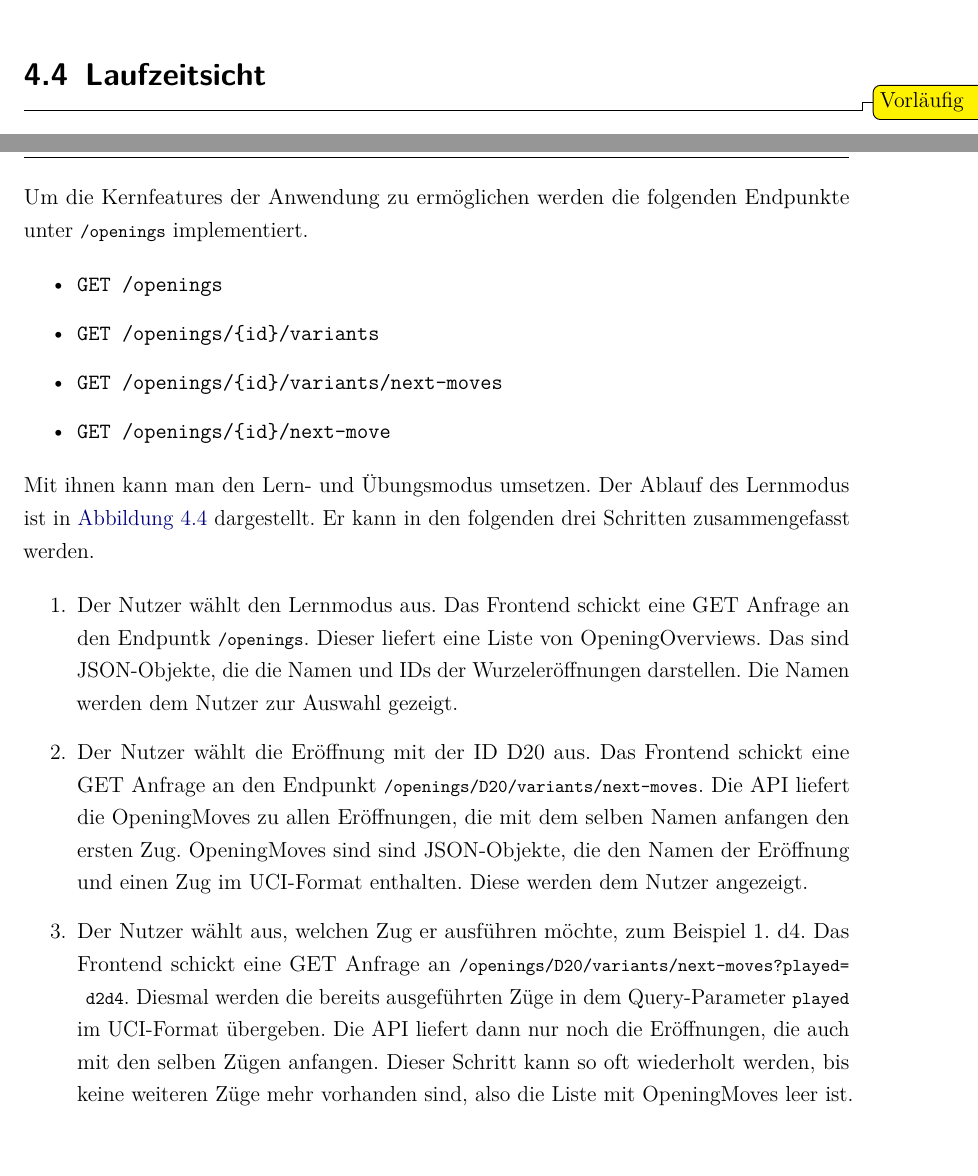
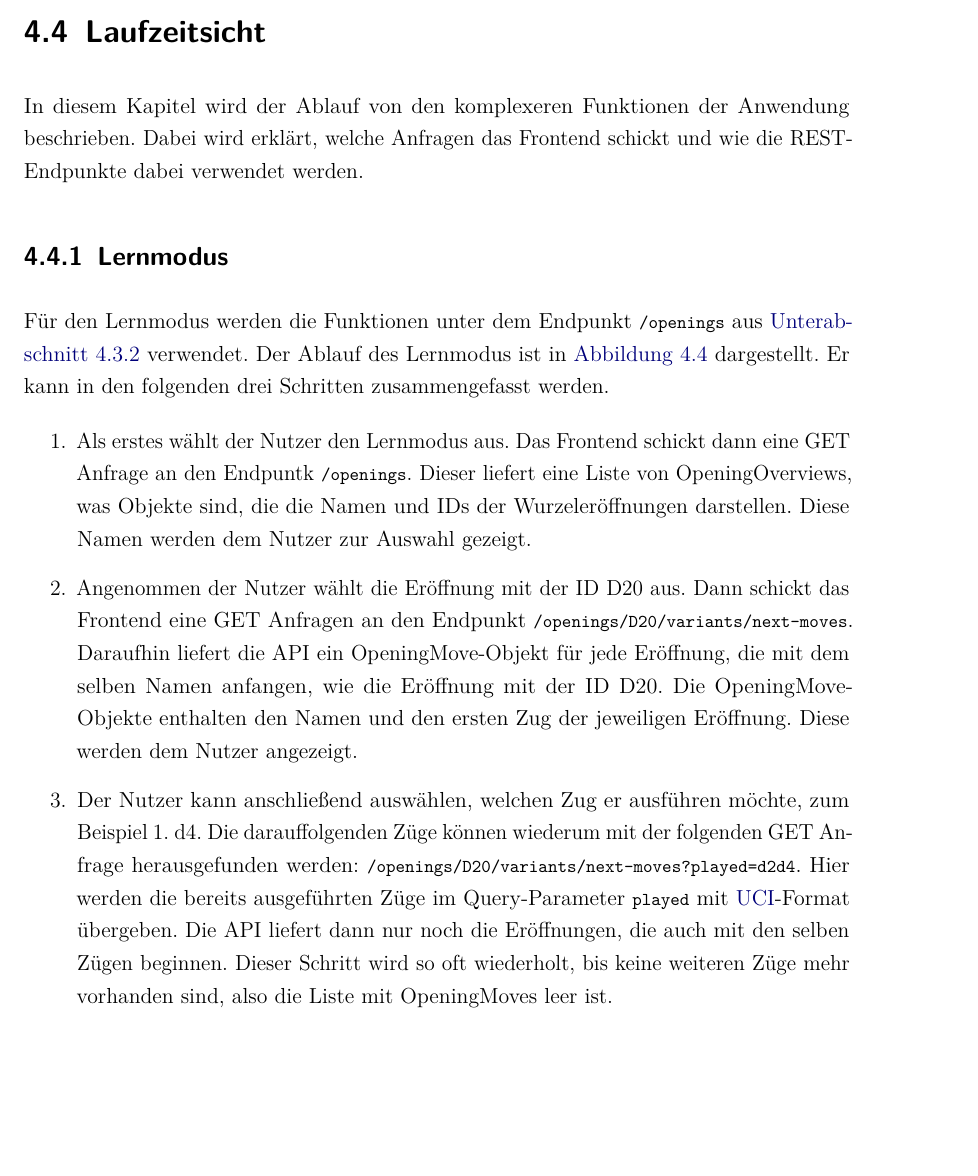
Before and after one commit to MaarxS/chess-opening-training-paper, a LaTeX document (main.tex, which reads content/chapter/04.tex): two parts of pages 43 and 44 of 49 before the commit and part of page 44 of 49 after it, the two joined at a grey line, cut so that both start at the same text, the shorter picture padded with empty space. Compiled offline with pdfLaTeX.

Commit message:
edit small improvements to Laufzeitsicht

```diff
--- a/content/chapter/04.tex
+++ b/content/chapter/04.tex
@@ -105,22 +106,17 @@ Die erste Authentifizierung wird über den Controller-Endpunkt \lstinline{POST /
 \todo{TODO}
 
 \section{Laufzeitsicht}
-\todo{Vorläufig}
-Um die Kernfeatures der Anwendung zu ermöglichen werden die folgenden Endpunkte unter \lstinline{/openings} implementiert.
 
-\begin{itemize}
-    \item \verb|GET /openings|
-    \item \verb|GET /openings/{id}/variants|
-    \item \verb|GET /openings/{id}/variants/next-moves|
-    \item \verb|GET /openings/{id}/next-move|
-\end{itemize}
+In diesem Kapitel wird der Ablauf von den komplexeren Funktionen der Anwendung beschrieben. Dabei wird erklärt, welche Anfragen das Frontend schickt und wie die REST-Endpunkte dabei verwendet werden.
 
-Mit ihnen kann man den Lern- und Übungsmodus umsetzen. Der Ablauf des Lernmodus ist in \autoref{fig:sd_opening_training} dargestellt. Er kann in den folgenden drei Schritten zusammengefasst werden.
+\subsection{Lernmodus}
+Für den Lernmodus werden die Funktionen unter dem Endpunkt \lstinline{/openings} aus \autoref{cp:openings} verwendet.
+Der Ablauf des Lernmodus ist in \autoref{fig:sd_opening_training} dargestellt. Er kann in den folgenden drei Schritten zusammengefasst werden.
 
 \begin{enumerate}
-     \item Der Nutzer wählt den Lernmodus aus. Das Frontend schickt eine GET Anfrage an den Endpuntk \lstinline{/openings}. Dieser liefert eine Liste von OpeningOverviews. Das sind JSON-Objekte, die die Namen und IDs der Wurzeleröffnungen darstellen. Die Namen werden dem Nutzer zur Auswahl gezeigt.
-     \item Der Nutzer wählt die Eröffnung mit der ID D20 aus. Das Frontend schickt eine GET Anfrage an den Endpunkt \lstinline|/openings/D20/variants/next-moves|. Die API liefert die OpeningMoves zu allen Eröffnungen, die mit dem selben Namen anfangen den ersten Zug. OpeningMoves sind sind JSON-Objekte, die den Namen der Eröffnung und einen Zug im UCI-Format enthalten. Diese werden dem Nutzer angezeigt.
-     \item Der Nutzer wählt aus, welchen Zug er ausführen möchte, zum Beispiel 1. d4. Das Frontend schickt eine GET Anfrage an \lstinline|/openings/D20/variants/next-moves?played=d2d4|. Diesmal werden die bereits ausgeführten Züge in dem Query-Parameter \lstinline{played} im UCI-Format übergeben. Die API liefert dann nur noch die Eröffnungen, die auch mit den selben Zügen anfangen. Dieser Schritt kann so oft wiederholt werden, bis keine weiteren Züge mehr vorhanden sind, also die Liste mit OpeningMoves leer ist.
+     \item Als erstes wählt der Nutzer den Lernmodus aus. Das Frontend schickt dann eine GET Anfrage an den Endpuntk \lstinline{/openings}. Dieser liefert eine Liste von OpeningOverviews, was Objekte sind, die die Namen und IDs der Wurzeleröffnungen darstellen. Diese Namen werden dem Nutzer zur Auswahl gezeigt.
+     \item Angenommen der Nutzer wählt die Eröffnung mit der ID D20 aus. Dann schickt das Frontend eine GET Anfragen an den Endpunkt \lstinline|/openings/D20/variants/next-moves|. Daraufhin liefert die API ein OpeningMove-Objekt für jede Eröffnung, die mit dem selben Namen anfangen, wie die Eröffnung mit der ID D20. Die OpeningMove-Objekte enthalten den Namen und den ersten Zug der jeweiligen Eröffnung. Diese werden dem Nutzer angezeigt.
+     \item Der Nutzer kann anschließend auswählen, welchen Zug er ausführen möchte, zum Beispiel 1. d4. Die darauffolgenden Züge können wiederum mit der folgenden GET Anfrage herausgefunden werden: \lstinline|/openings/D20/variants/next-moves?played=d2d4|. Hier werden die bereits ausgeführten Züge im Query-Parameter \lstinline{played} mit \ac{UCI}-Format übergeben. Die API liefert dann nur noch die Eröffnungen, die auch mit den selben Zügen beginnen. Dieser Schritt wird so oft wiederholt, bis keine weiteren Züge mehr vorhanden sind, also die Liste mit OpeningMoves leer ist.
 \end{enumerate}
 
 \begin{figure}
```
Also changed, not shown: main.pdf (deleted), content/chapter/04.tex (3 more changed lines).
